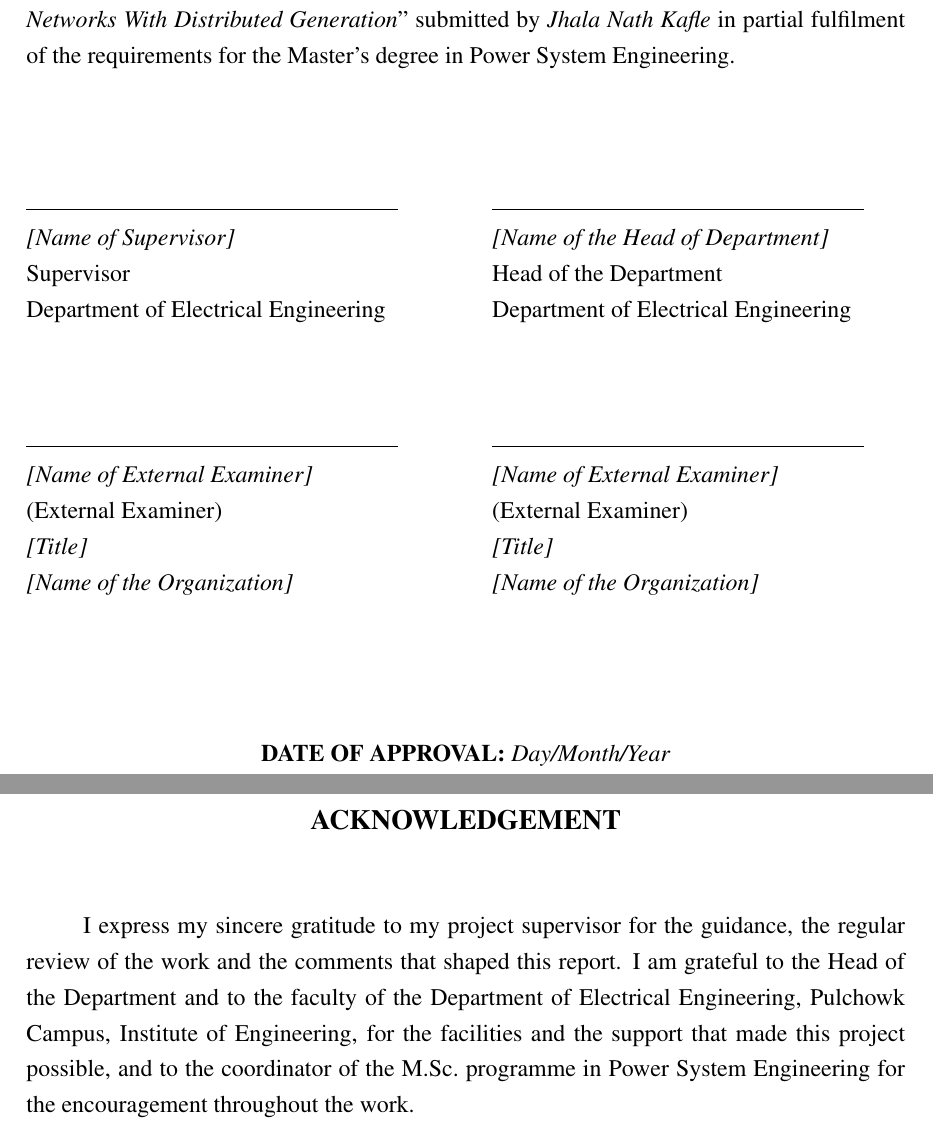
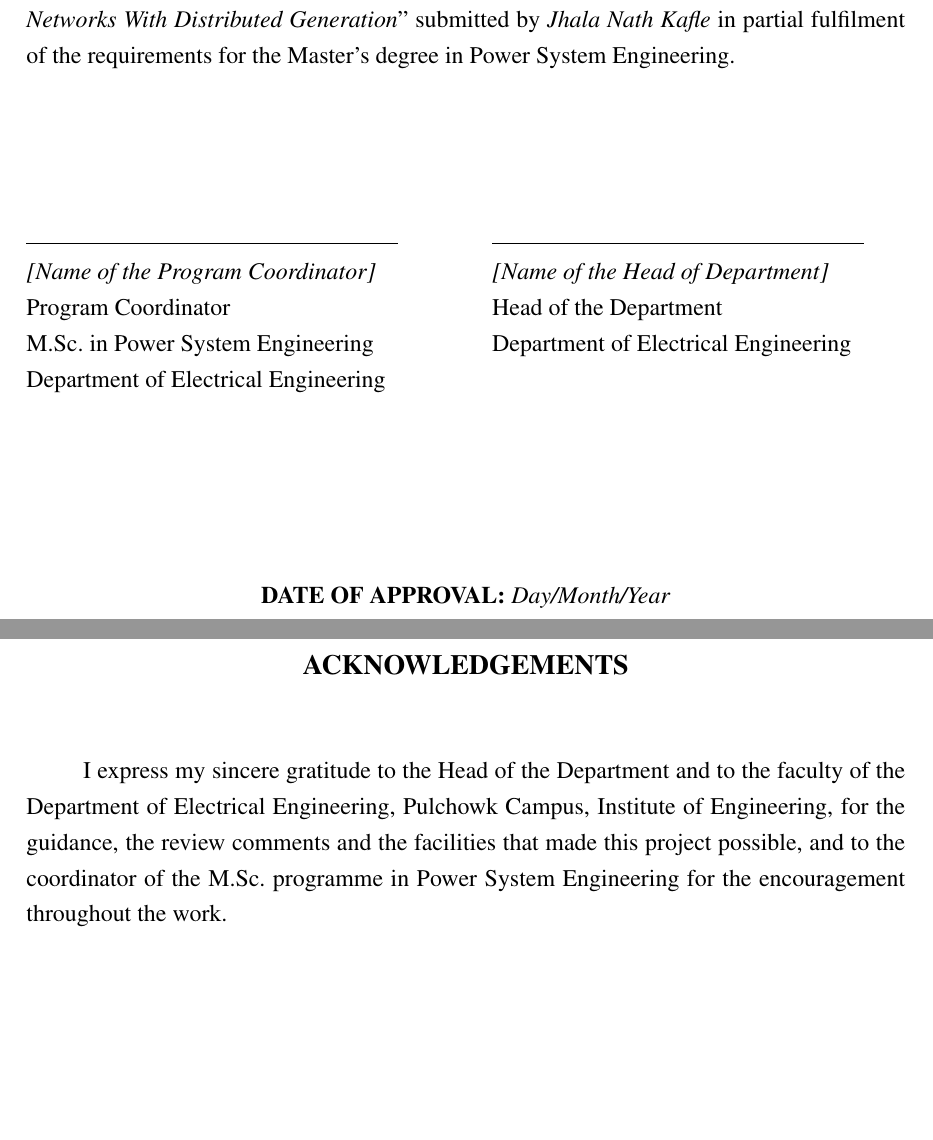
Before and after one commit to ranjanranjan21/-DSDR-IEEE13-PowerFactory, a LaTeX document (DSDR_Study/report/main.tex): two parts of pages 2 and 5 of 63 before the commit and two parts of pages 2 and 4 of 63 after it, joined at a grey line, cut so that both start at the same text, the shorter picture padded with empty space. Compiled offline with pdfLaTeX.

Commit message:
Report: approval page without supervisor and external examiners; capital Roman page numbers; acknowledgements before the abstract
Co-Authored-By: Claude Opus 5.5 <noreply@anthropic.com>

```diff
--- a/DSDR_Study/report/main.tex
+++ b/DSDR_Study/report/main.tex
@@ -168,27 +168,18 @@ Directional Recloser and Fuse Coordination in Unbalanced Distribution Networks W
 submitted by \textit{Jhala Nath Kafle} in partial fulfilment of the requirements for the Master's degree in
 Power System Engineering.
 
-\vspace{1.6cm}
+\vspace{2.2cm}
 \noindent\begin{minipage}[t]{0.47\textwidth}
 \rule{0.9\linewidth}{0.4pt}\\
-\textit{[Name of Supervisor]}\\ Supervisor\\ Department of Electrical Engineering
+\textit{[Name of the Program Coordinator]}\\ Program Coordinator\\ M.Sc.\ in Power System Engineering\\
+Department of Electrical Engineering
 \end{minipage}\hfill
 \begin{minipage}[t]{0.47\textwidth}
 \rule{0.9\linewidth}{0.4pt}\\
 \textit{[Name of the Head of Department]}\\ Head of the Department\\ Department of Electrical Engineering
 \end{minipage}
 
-\vspace{1.8cm}
-\noindent\begin{minipage}[t]{0.47\textwidth}
-\rule{0.9\linewidth}{0.4pt}\\
-\textit{[Name of External Examiner]}\\ (External Examiner)\\ \textit{[Title]}\\ \textit{[Name of the Organization]}
-\end{minipage}\hfill
-\begin{minipage}[t]{0.47\textwidth}
-\rule{0.9\linewidth}{0.4pt}\\
-\textit{[Name of External Examiner]}\\ (External Examiner)\\ \textit{[Title]}\\ \textit{[Name of the Organization]}
-\end{minipage}
-
-\vspace{1.8cm}
+\vspace{2.6cm}
 \begin{center}\textbf{DATE OF APPROVAL:} \textit{Day/Month/Year}\end{center}
 
 % =====================================================================================================
@@ -208,3 +198,10 @@ should be addressed to:
 
 \noindent Head\\ Department of Electrical Engineering\\ Pulchowk Campus, Institute of Engineering\\ Lalitpur, Nepal
 
+
+% =====================================================================================================
+\fronthead{ACKNOWLEDGEMENTS}
+I express my sincere gratitude to the Head of the Department and to the faculty of the Department of Electrical
+Engineering, Pulchowk Campus, Institute of Engineering, for the guidance, the review comments and the
+facilities that made this project possible, and to the coordinator of the M.Sc.\ programme in Power System
+Engineering for the encouragement throughout the work.
@@ -230,11 +233,3 @@ times within 1.22 per cent.
 
 \textbf{Keywords:} distributed generation, dual-setting directional recloser, fuse saving, recloser--fuse
 coordination, IEEE 13-node feeder, DIgSILENT \PF.
-
-% =====================================================================================================
-\fronthead{ACKNOWLEDGEMENT}
-I express my sincere gratitude to my project supervisor for the guidance, the regular review of the work and
-the comments that shaped this report. I am grateful to the Head of the Department and to the faculty of the
-Department of Electrical Engineering, Pulchowk Campus, Institute of Engineering, for the facilities and the
-support that made this project possible, and to the coordinator of the M.Sc.\ programme in Power System
-Engineering for the encouragement throughout the work.
```
Also changed, not shown: DSDR_Study/report/DSDR_Report.pdf, DSDR_Study/report/main.tex (19 more changed lines), 5 other files.
